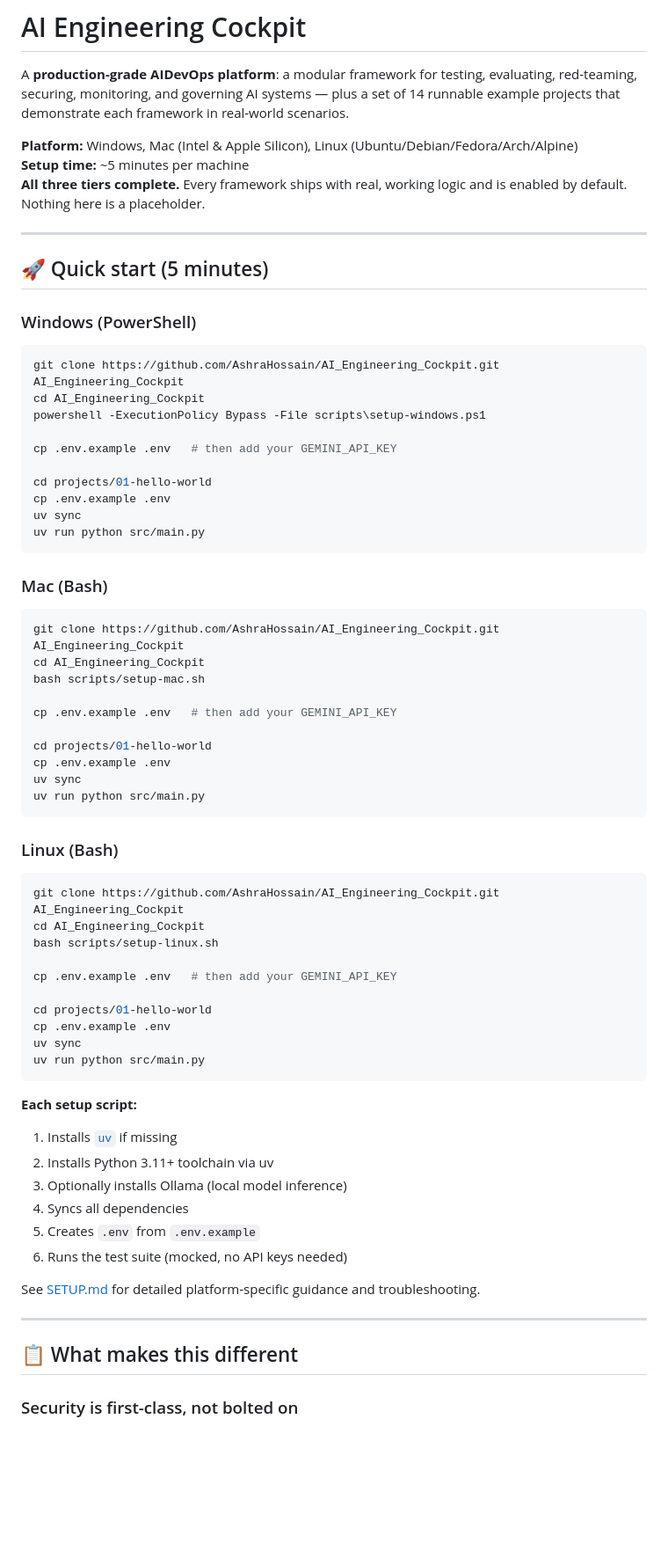
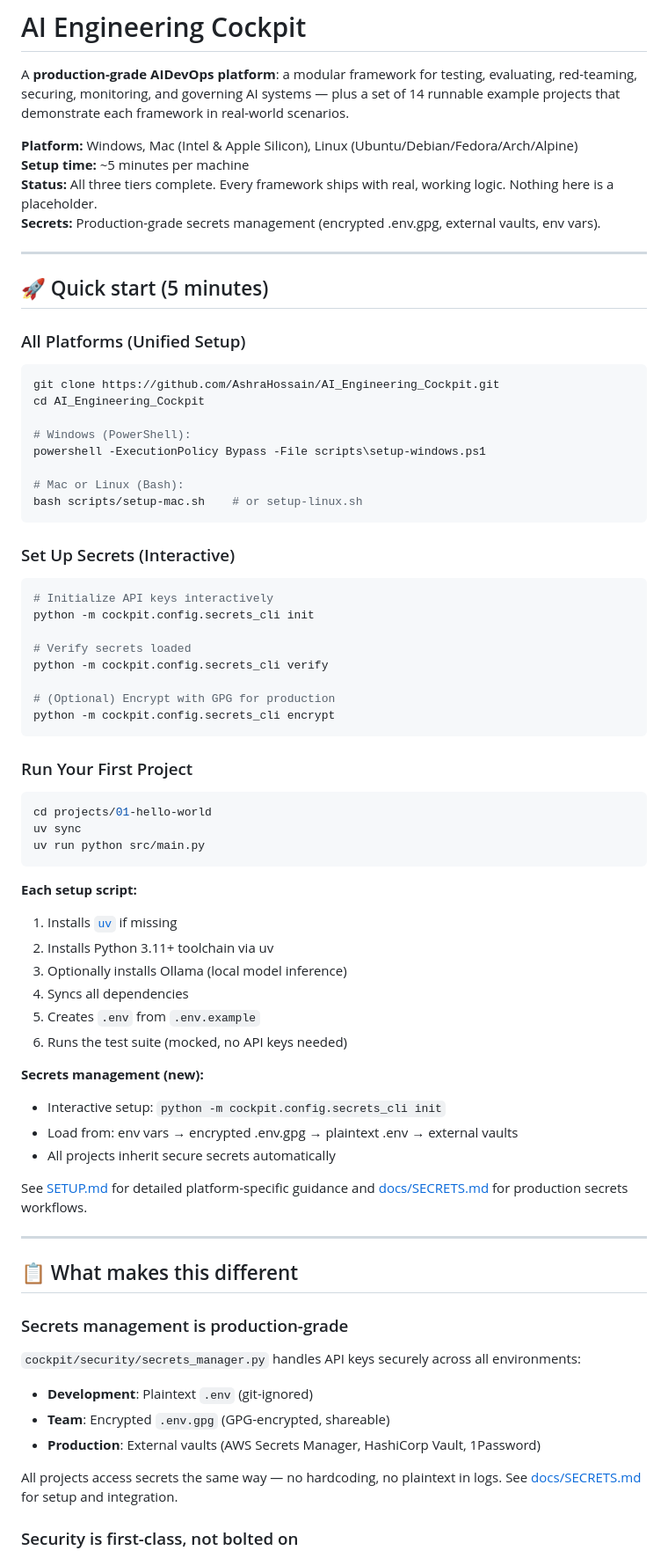
Before and after one commit to AshraHossain/AI_Engineering_Cockpit, a Markdown page: README.md, the part around one of its changes. Shown at 88% size. Drawn GitHub-style; blank space fills up the shorter version.

````diff
--- a/README.md
+++ b/README.md
@@ -7,50 +7,43 @@ in real-world scenarios.
 
 **Platform:** Windows, Mac (Intel & Apple Silicon), Linux (Ubuntu/Debian/Fedora/Arch/Alpine)
 **Setup time:** ~5 minutes per machine
-**All three tiers complete.** Every framework ships with real, working logic and is enabled by default. Nothing here is a placeholder.
+**Status:** All three tiers complete. Every framework ships with real, working logic. Nothing here is a placeholder.
+**Secrets:** Production-grade secrets management (encrypted .env.gpg, external vaults, env vars).
 
 ---
 
 ## 🚀 Quick start (5 minutes)
 
-### Windows (PowerShell)
-```powershell
-git clone https://github.com/AshraHossain/AI_Engineering_Cockpit.git AI_Engineering_Cockpit
+### All Platforms (Unified Setup)
+
+```bash
+git clone https://github.com/AshraHossain/AI_Engineering_Cockpit.git
 cd AI_Engineering_Cockpit
+
+# Windows (PowerShell):
 powershell -ExecutionPolicy Bypass -File scripts\setup-windows.ps1
 
-cp .env.example .env   # then add your GEMINI_API_KEY
-
-cd projects/01-hello-world
-cp .env.example .env
-uv sync
-uv run python src/main.py
+# Mac or Linux (Bash):
+bash scripts/setup-mac.sh    # or setup-linux.sh
 ```
 
-### Mac (Bash)
+### Set Up Secrets (Interactive)
+
 ```bash
-git clone https://github.com/AshraHossain/AI_Engineering_Cockpit.git AI_Engineering_Cockpit
-cd AI_Engineering_Cockpit
-bash scripts/setup-mac.sh
+# Initialize API keys interactively
+python -m cockpit.config.secrets_cli init
 
-cp .env.example .env   # then add your GEMINI_API_KEY
+# Verify secrets loaded
+python -m cockpit.config.secrets_cli verify
 
-cd projects/01-hello-world
-cp .env.example .env
-uv sync
-uv run python src/main.py
+# (Optional) Encrypt with GPG for production
+python -m cockpit.config.secrets_cli encrypt
 ```
 
-### Linux (Bash)
+### Run Your First Project
+
 ```bash
-git clone https://github.com/AshraHossain/AI_Engineering_Cockpit.git AI_Engineering_Cockpit
-cd AI_Engineering_Cockpit
-bash scripts/setup-linux.sh
-
-cp .env.example .env   # then add your GEMINI_API_KEY
-
 cd projects/01-hello-world
-cp .env.example .env
 uv sync
 uv run python src/main.py
 ```
@@ -63,11 +56,26 @@ uv run python src/main.py
 5. Creates `.env` from `.env.example`
 6. Runs the test suite (mocked, no API keys needed)
 
-See [SETUP.md](SETUP.md) for detailed platform-specific guidance and troubleshooting.
+**Secrets management (new):**
+- Interactive setup: `python -m cockpit.config.secrets_cli init`
+- Load from: env vars → encrypted .env.gpg → plaintext .env → external vaults
+- All projects inherit secure secrets automatically
+
+See [SETUP.md](SETUP.md) for detailed platform-specific guidance and [docs/SECRETS.md](docs/SECRETS.md) for production secrets workflows.
 
 ---
 
 ## 📋 What makes this different
+
+### Secrets management is production-grade
+`cockpit/security/secrets_manager.py` handles API keys securely across all
+environments:
+- **Development**: Plaintext `.env` (git-ignored)
+- **Team**: Encrypted `.env.gpg` (GPG-encrypted, shareable)
+- **Production**: External vaults (AWS Secrets Manager, HashiCorp Vault, 1Password)
+
+All projects access secrets the same way — no hardcoding, no plaintext in logs.
+See [docs/SECRETS.md](docs/SECRETS.md) for setup and integration.
 
 ### Security is first-class, not bolted on
 `cockpit/security/` ships real regex-based prompt-injection detection and PII
````
Also changed, not shown: other parts of README.md (+90 -7 lines).
